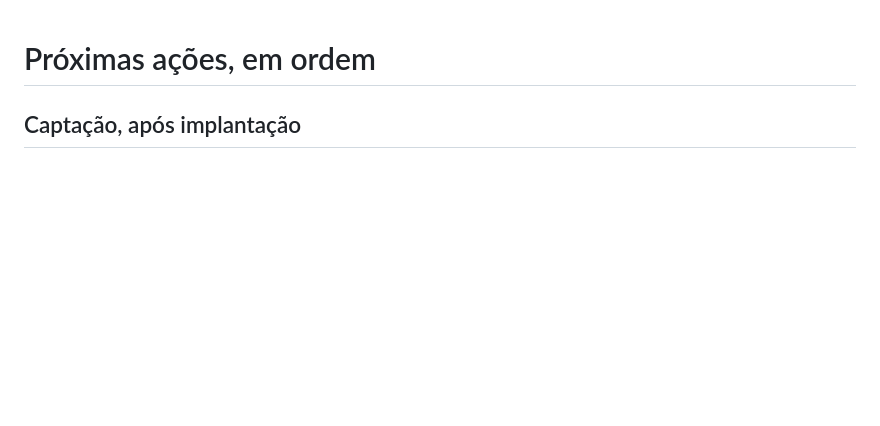
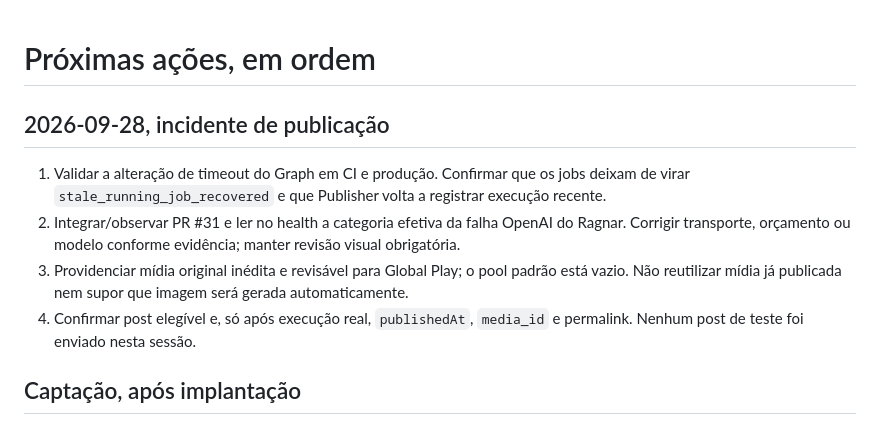
Before and after one commit to globalplay27/SERVIDOR-GLOBAL-PLAY, a Markdown page: docs/nexus-memory/NEXT_ACTIONS.md, the part around the change. Rendered like a GitHub page; blank space fills up the shorter version.

Commit message:
docs: record current posting blockers

```diff
--- a/docs/nexus-memory/NEXT_ACTIONS.md
+++ b/docs/nexus-memory/NEXT_ACTIONS.md
@@ -1,4 +1,10 @@
 # Próximas ações, em ordem
+
+## 2026-09-28, incidente de publicação
+1. Validar a alteração de timeout do Graph em CI e produção. Confirmar que os jobs deixam de virar `stale_running_job_recovered` e que Publisher volta a registrar execução recente.
+2. Integrar/observar PR #31 e ler no health a categoria efetiva da falha OpenAI do Ragnar. Corrigir transporte, orçamento ou modelo conforme evidência; manter revisão visual obrigatória.
+3. Providenciar mídia original inédita e revisável para Global Play; o pool padrão está vazio. Não reutilizar mídia já publicada nem supor que imagem será gerada automaticamente.
+4. Confirmar post elegível e, só após execução real, `publishedAt`, `media_id` e permalink. Nenhum post de teste foi enviado nesta sessão.
 
 ## Captação, após implantação
 1. Verificar CI/deploy do commit novo e consultar `/api/autonomy-health`: `leadCapture.autoEnabled`, `lastRunAt`, `lastRunStatus`, `lastAnalyzed`, `lastNew`, `totalLeads` por conta.
```
